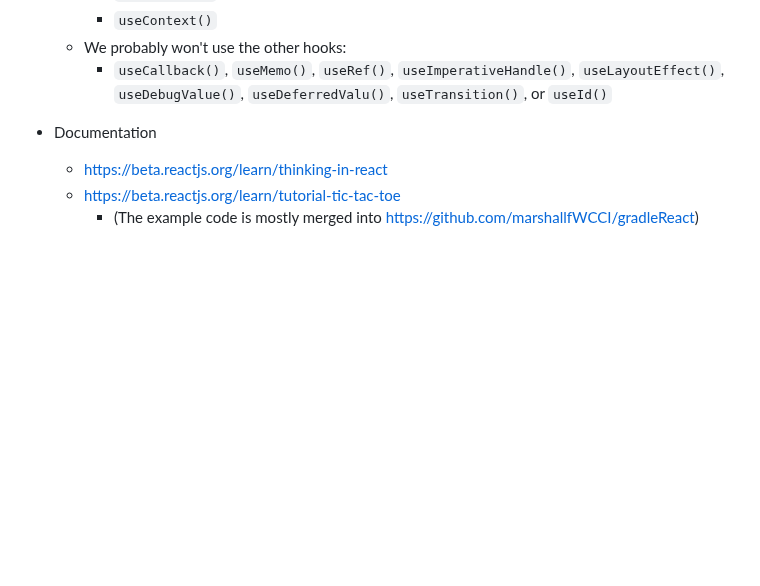
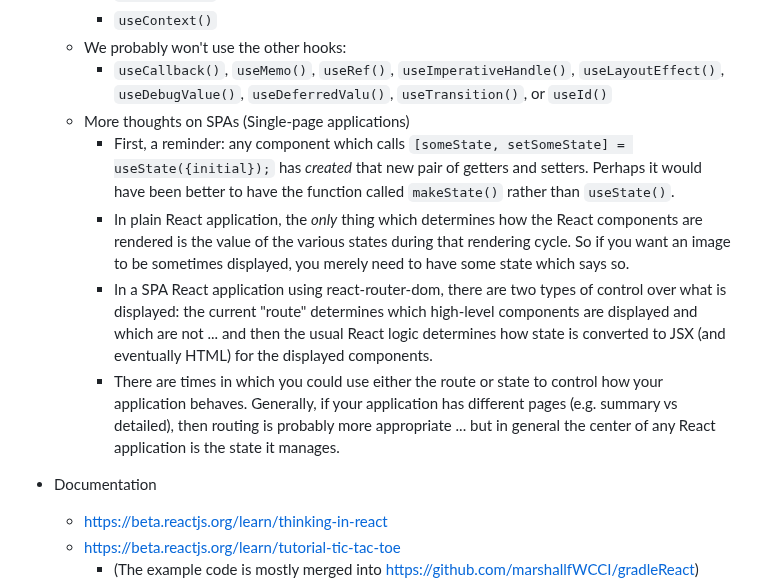
Before and after one commit to Billy-Spearman-WCCI/RaceCarExtension, a Markdown page: README.md, the part around the change. Drawn GitHub-style; blank space fills up the shorter version.

Commit message:
Thoughts on SPA

```diff
--- a/README.md
+++ b/README.md
@@ -667,6 +667,19 @@ to the list (0, 1, ...) rather than the values in the list.
     * We probably won't use the other hooks:
         * `useCallback()`, `useMemo()`, `useRef()`, `useImperativeHandle()`, `useLayoutEffect()`, `useDebugValue()`,
           `useDeferredValu()`, `useTransition()`, or `useId()`
+    * More thoughts on SPAs (Single-page applications)
+        * First, a reminder: any component which calls `[someState, setSomeState] = useState({initial});` has
+          *created* that new pair of getters and setters. Perhaps it would have been better to have the function
+          called `makeState()` rather than `useState()`.
+        * In plain React application, the *only* thing which determines how the React components are rendered is the
+          value of the various states during that rendering cycle. So if you want an image to be sometimes displayed,
+          you merely need to have some state which says so.
+        * In a SPA React application using react-router-dom, there are two types of control over what is displayed: the
+          current "route" determines which high-level components are displayed and which are not ... and then the usual
+          React logic determines how state is converted to JSX (and eventually HTML) for the displayed components.
+        * There are times in which you could use either the route or state to control how your application behaves.
+          Generally, if your application has different pages (e.g. summary vs detailed), then routing is probably more
+          appropriate ... but in general the center of any React application is the state it manages.
 * Documentation
     * https://beta.reactjs.org/learn/thinking-in-react
     * https://beta.reactjs.org/learn/tutorial-tic-tac-toe
```
